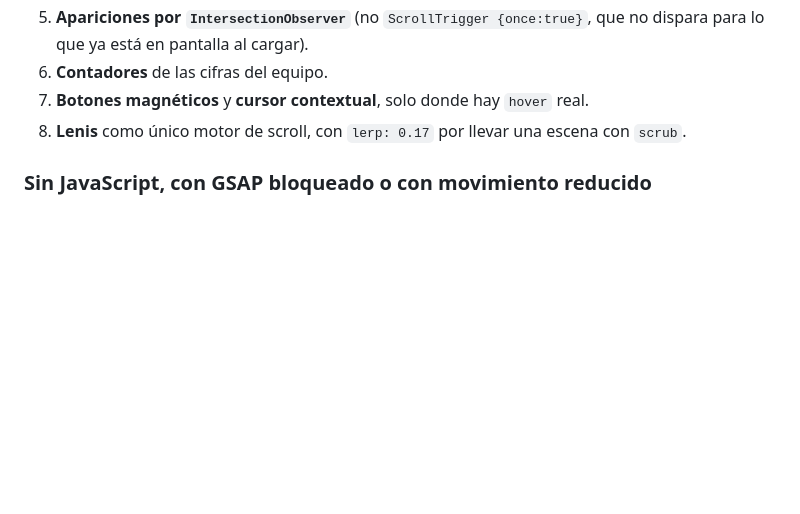
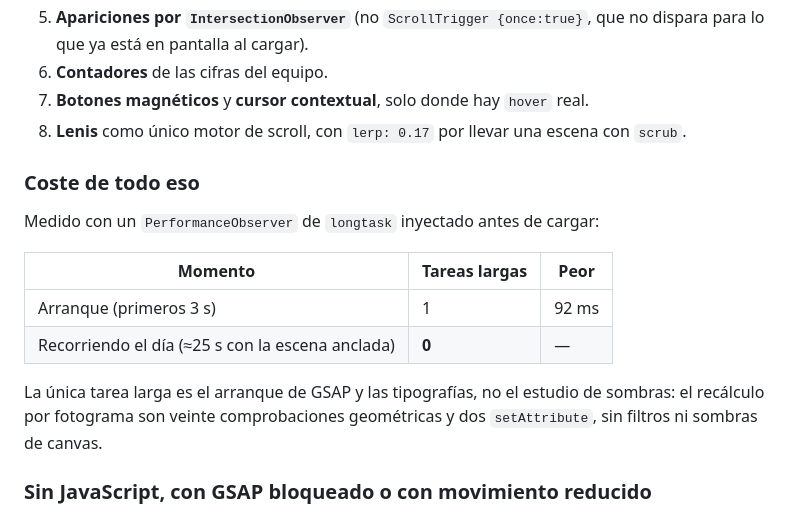
Before and after one commit to alvarotaiagu/plantilla-fotovoltaica-web, a Markdown page: README.md, the part around the change. GitHub-like rendering; blank space fills up the shorter version.

Commit message:
README: la medida de tareas largas (1 al arranque, 0 recorriendo el dia)
Co-Authored-By: Claude Opus 5 <noreply@anthropic.com>

```diff
--- a/README.md
+++ b/README.md
@@ -82,6 +82,19 @@ Todos salen del concepto; ninguno está puesto por rellenar.
 8. **Lenis** como único motor de scroll, con `lerp: 0.17` por llevar una escena
    con `scrub`.
 
+### Coste de todo eso
+
+Medido con un `PerformanceObserver` de `longtask` inyectado antes de cargar:
+
+| Momento | Tareas largas | Peor |
+|---|---|---|
+| Arranque (primeros 3 s) | 1 | 92 ms |
+| Recorriendo el día (≈25 s con la escena anclada) | **0** | — |
+
+La única tarea larga es el arranque de GSAP y las tipografías, no el estudio de
+sombras: el recálculo por fotograma son veinte comprobaciones geométricas y dos
+`setAttribute`, sin filtros ni sombras de canvas.
+
 ### Sin JavaScript, con GSAP bloqueado o con movimiento reducido
 
 La página **se lee entera**. Los estados vacíos (texto oculto para revelarlo, etc.)
```
